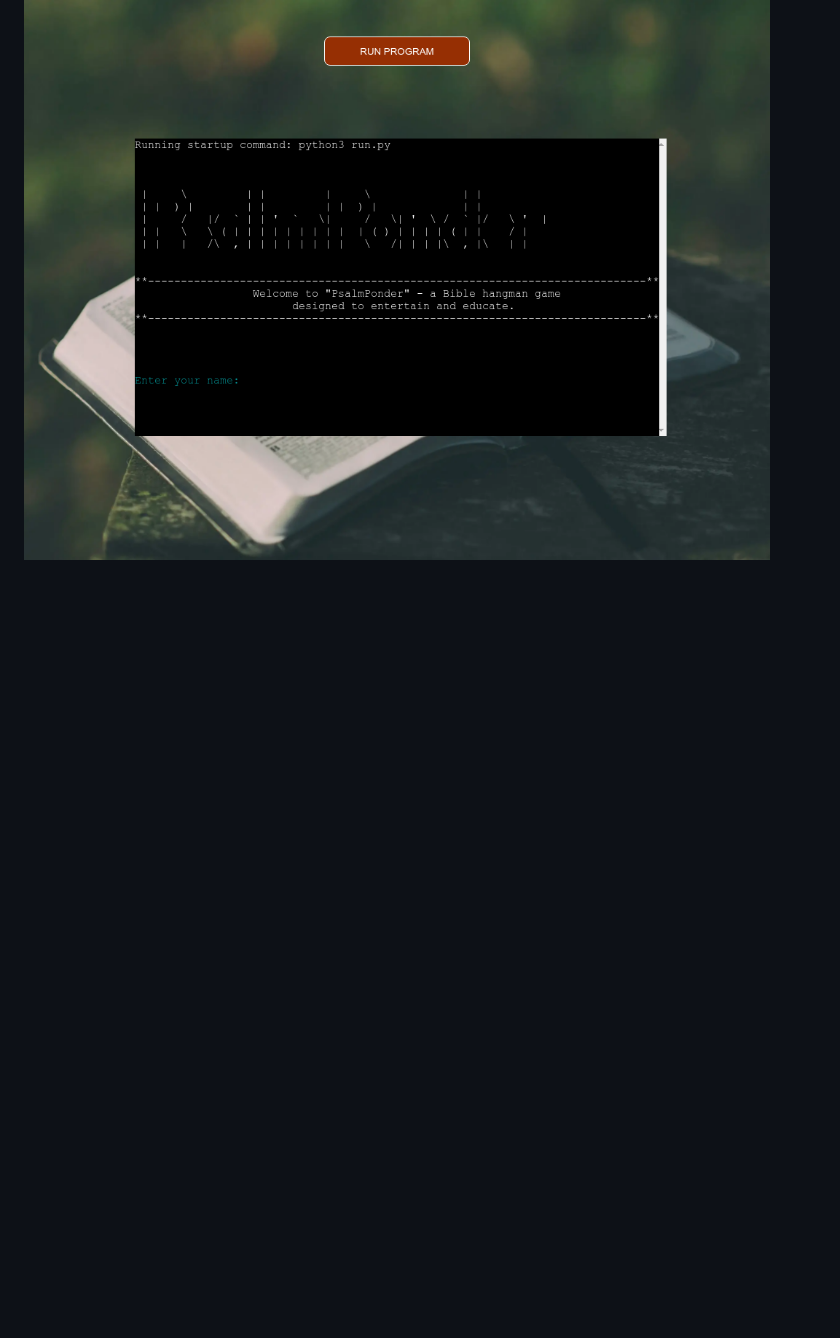
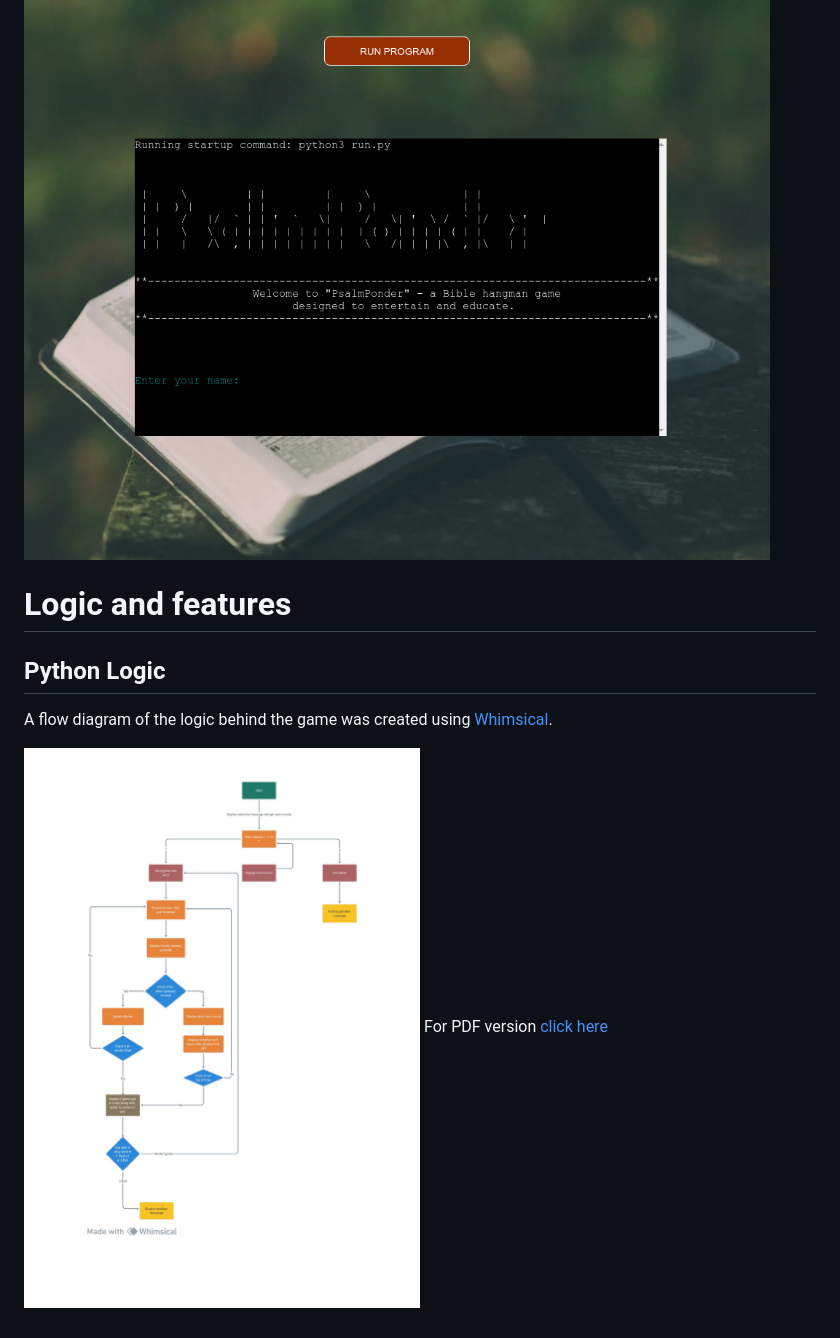
Before and after one commit to Code-Institute-Submissions/msamarpanraj-psalm-ponder, a Markdown page: README.md, the part around the change. Drawn GitHub-style; pictures changed too: docs/img/game-flow.jpg (added); blank space fills up the shorter version.

Commit message:
update readme with game logic

```diff
--- a/README.md
+++ b/README.md
@@ -88,3 +88,12 @@ Terminal outputs are displayed in high-contrast colours over black background fo
 
 Starting screen of the app:
 ![terminal](docs/img/terminal-image.png)
+
+# Logic and features
+
+## Python Logic
+
+A flow diagram of the logic behind the game was created using [Whimsical](https://whimsical.com/).
+
+![Flow diagram](docs/img/game-flow.jpg)
+For PDF version [click here](docs/game-flow.pdf)
```
Also changed, not shown: 1 other file.
